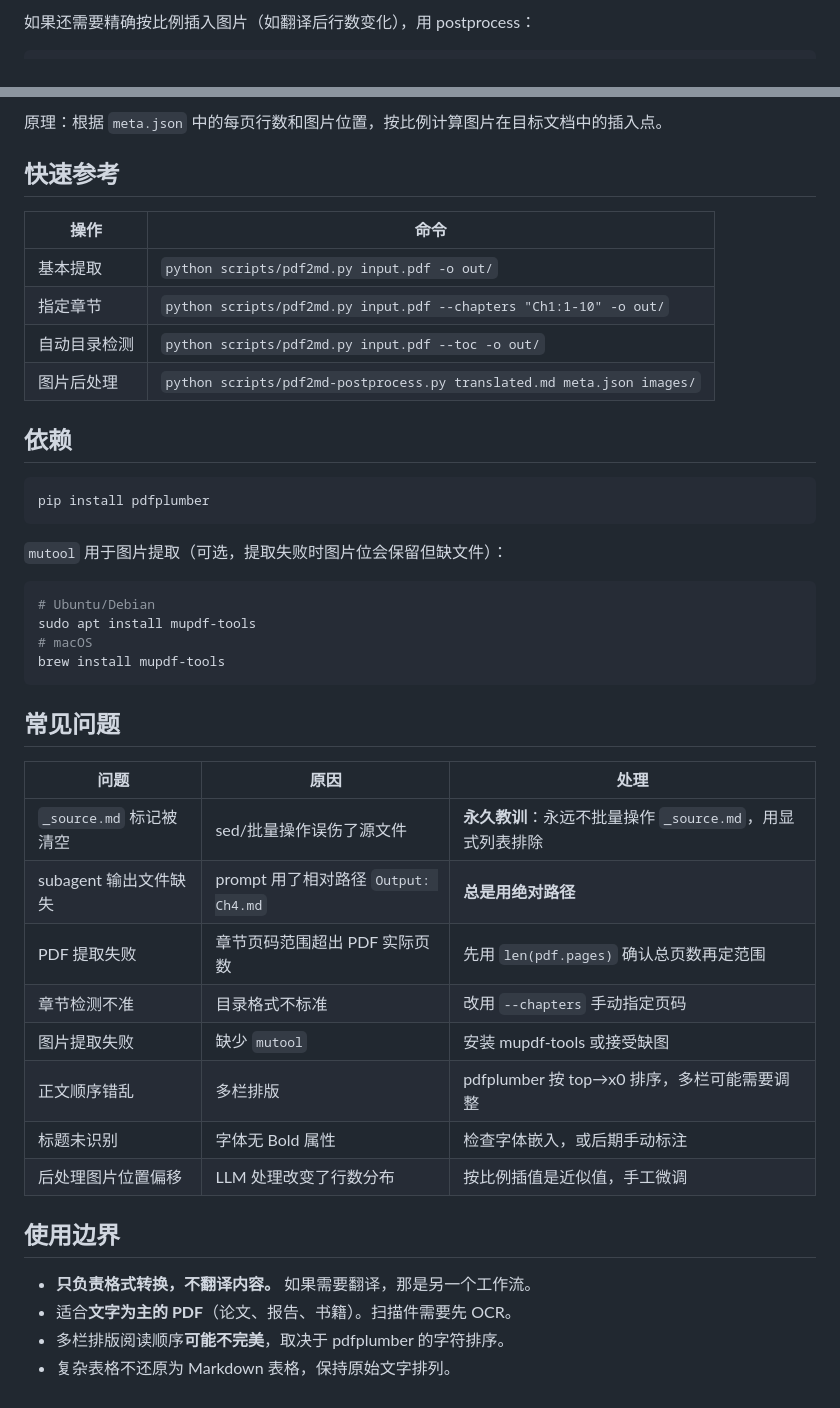
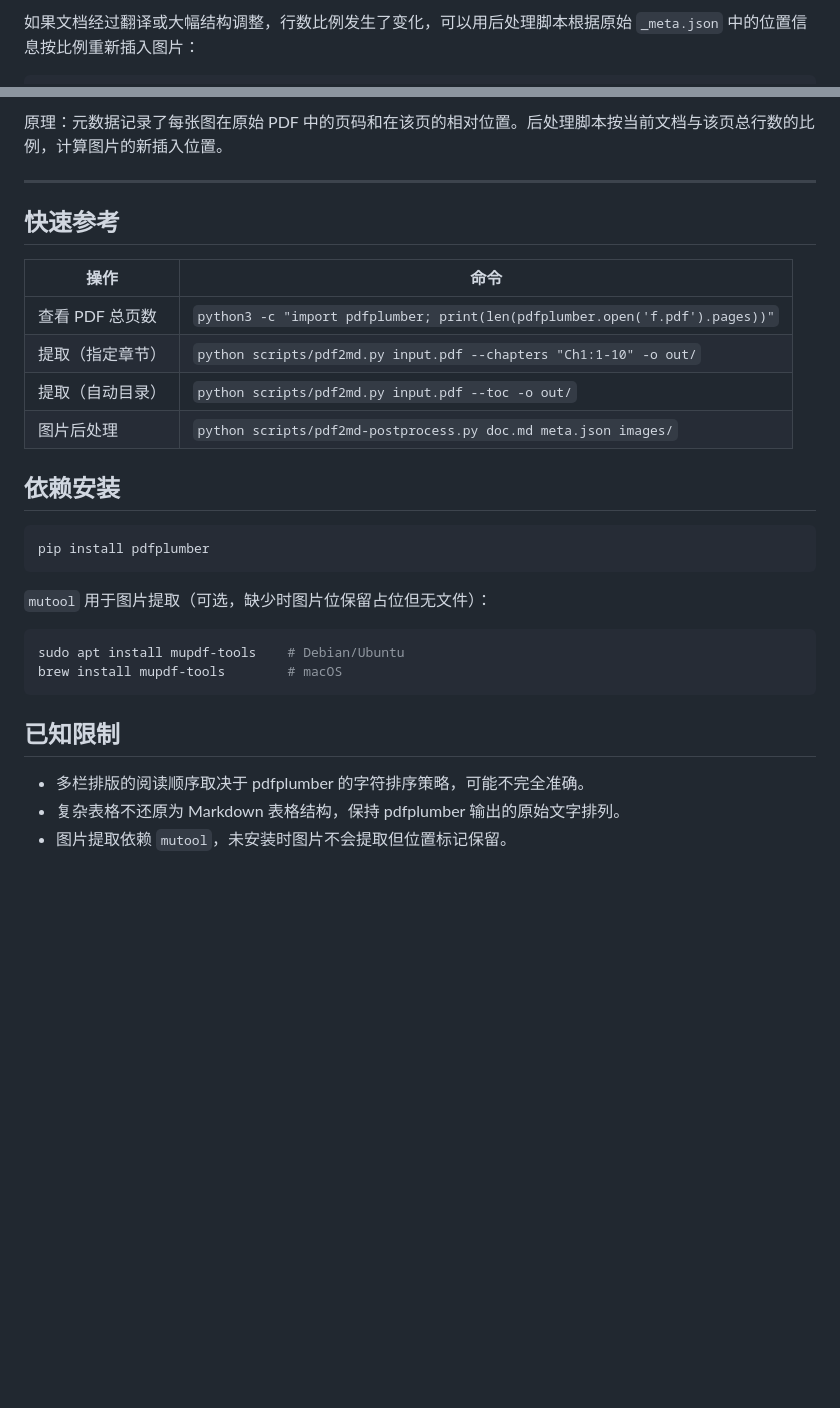
Before and after one commit to gitsang/skills, a Markdown page: skills/pdf2md/SKILL.md, 2 parts joined by grey strips. GitHub-like rendering; blank space fills up the shorter version.

````diff
--- a/skills/pdf2md/SKILL.md
+++ b/skills/pdf2md/SKILL.md
@@ -133,4 +180,4 @@ sed -i 's|](/\.\./images/|](/images/|g' merged.md
 
-如果还需要精确按比例插入图片（如翻译后行数变化），用 postprocess：
+如果文档经过翻译或大幅结构调整，行数比例发生了变化，可以用后处理脚本根据原始 `_meta.json` 中的位置信息按比例重新插入图片：
 
 ```bash
@@ -138,47 +185,33 @@ python scripts/pdf2md-postprocess.py <处理后的.md> <meta.json> <images目录
 ```
 
-原理：根据 `meta.json` 中的每页行数和图片位置，按比例计算图片在目标文档中的插入点。
+原理：元数据记录了每张图在原始 PDF 中的页码和在该页的相对位置。后处理脚本按当前文档与该页总行数的比例，计算图片的新插入位置。
+
+---
 
 ## 快速参考
 
 | 操作 | 命令 |
 |------|------|
-| 基本提取 | `python scripts/pdf2md.py input.pdf -o out/` |
-| 指定章节 | `python scripts/pdf2md.py input.pdf --chapters "Ch1:1-10" -o out/` |
-| 自动目录检测 | `python scripts/pdf2md.py input.pdf --toc -o out/` |
-| 图片后处理 | `python scripts/pdf2md-postprocess.py translated.md meta.json images/` |
+| 查看 PDF 总页数 | `python3 -c "import pdfplumber; print(len(pdfplumber.open('f.pdf').pages))"` |
+| 提取（指定章节） | `python scripts/pdf2md.py input.pdf --chapters "Ch1:1-10" -o out/` |
+| 提取（自动目录） | `python scripts/pdf2md.py input.pdf --toc -o out/` |
+| 图片后处理 | `python scripts/pdf2md-postprocess.py doc.md meta.json images/` |
 
-## 依赖
+## 依赖安装
 
 ```bash
 pip install pdfplumber
 ```
 
-`mutool` 用于图片提取（可选，提取失败时图片位会保留但缺文件）：
+`mutool` 用于图片提取（可选，缺少时图片位保留占位但无文件）：
 
 ```bash
-# Ubuntu/Debian
-sudo apt install mupdf-tools
-# macOS
-brew install mupdf-tools
+sudo apt install mupdf-tools    # Debian/Ubuntu
+brew install mupdf-tools        # macOS
 ```
 
-## 常见问题
+## 已知限制
 
-| 问题 | 原因 | 处理 |
-|------|------|------|
-| `_source.md` 标记被清空 | sed/批量操作误伤了源文件 | **永久教训**：永远不批量操作 `_source.md`，用显式列表排除 |
-| subagent 输出文件缺失 | prompt 用了相对路径 `Output: Ch4.md` | **总是用绝对路径** |
-| PDF 提取失败 | 章节页码范围超出 PDF 实际页数 | 先用 `len(pdf.pages)` 确认总页数再定范围 |
-| 章节检测不准 | 目录格式不标准 | 改用 `--chapters` 手动指定页码 |
-| 图片提取失败 | 缺少 `mutool` | 安装 mupdf-tools 或接受缺图 |
-| 正文顺序错乱 | 多栏排版 | pdfplumber 按 top→x0 排序，多栏可能需要调整 |
-| 标题未识别 | 字体无 Bold 属性 | 检查字体嵌入，或后期手动标注 |
-| 后处理图片位置偏移 | LLM 处理改变了行数分布 | 按比例插值是近似值，手工微调 |
-
-## 使用边界
-
-- **只负责格式转换，不翻译内容。** 如果需要翻译，那是另一个工作流。
-- 适合**文字为主的 PDF**（论文、报告、书籍）。扫描件需要先 OCR。
-- 多栏排版阅读顺序**可能不完美**，取决于 pdfplumber 的字符排序。
-- 复杂表格不还原为 Markdown 表格，保持原始文字排列。
+- 多栏排版的阅读顺序取决于 pdfplumber 的字符排序策略，可能不完全准确。
+- 复杂表格不还原为 Markdown 表格结构，保持 pdfplumber 输出的原始文字排列。
+- 图片提取依赖 `mutool`，未安装时图片不会提取但位置标记保留。
````
Also changed, not shown: other parts of skills/pdf2md/SKILL.md (+125 -78 lines).
